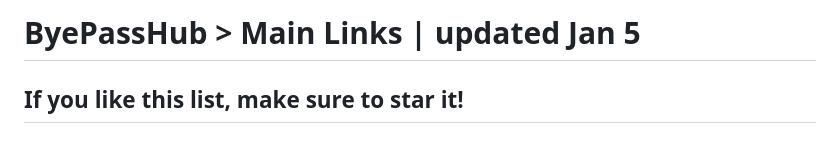
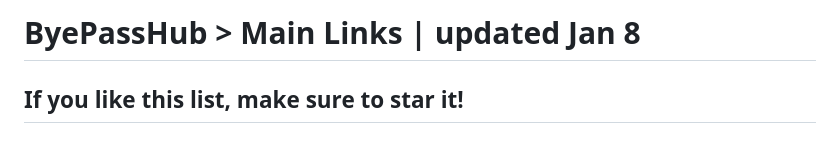
Before and after one commit to wea-f/ByePassHub, a Markdown page: mainUnblockers.md, the part around the change. Drawn GitHub-style.

Commit message:
added more lists like this one - Jan 8

```diff
--- a/mainUnblockers.md
+++ b/mainUnblockers.md
@@ -1,4 +1,4 @@
-# ByePassHub > Main Links | updated Jan 5
+# ByePassHub > Main Links | updated Jan 8
 ## If you like this list, make sure to star it!
 ### This is a collection of links of proxies, games, AI, and apps that work in MY school.
 **Exploits:** Go [here](https://github.com/wea-f/ByePassHub/tree/bookmarklets/Exploits) or go to the Exploits folder. <br>
```
